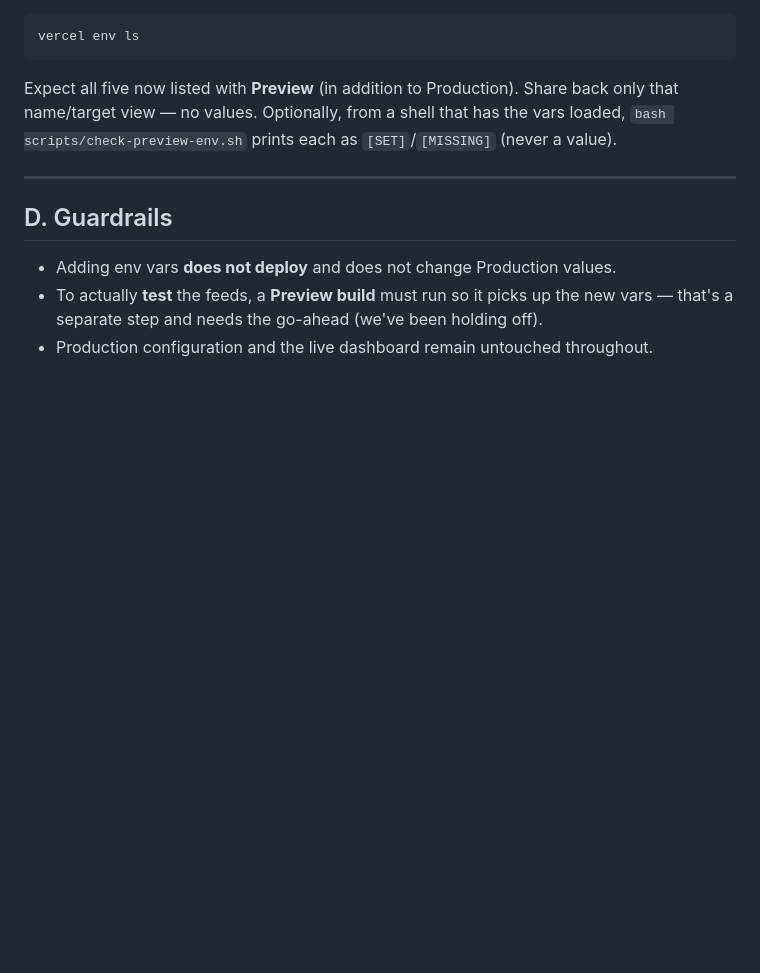
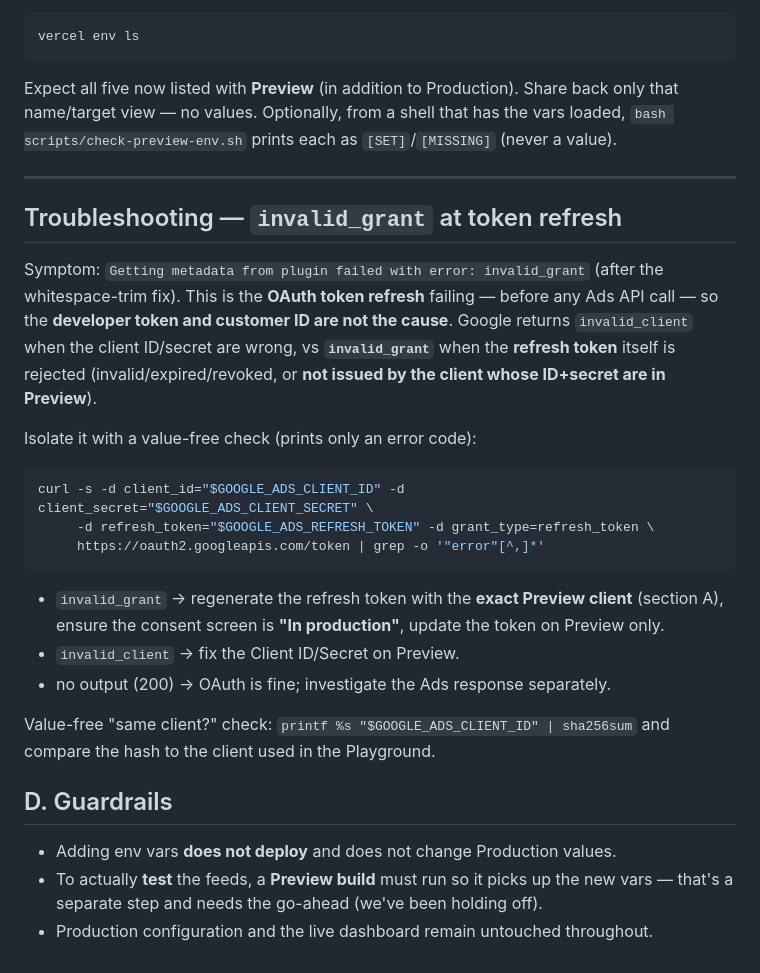
Before and after one commit to sarahb2025/express-insurance-dashboard, a Markdown page: docs/REFRESH-TOKEN-RUNBOOK.md, the part around the change. GitHub-like rendering; blank space fills up the shorter version.

Commit message:
docs: add invalid_grant troubleshooting to the refresh-token runbook
Record the diagnosis for the Preview 500s after the whitespace fix: invalid_grant
is an OAuth token-refresh failure (refresh token rejected — usually not issued by
the Preview client, or expired/revoked), not a developer-token/customer-id issue.
Includes the value-free OAuth token-refresh check and a hash-based same-client
check. Docs only; no deploy, no variable/Production changes.

Co-Authored-By: Claude Opus 4.8 <noreply@anthropic.com>
Claude-Session: https://claude.ai/code/session_01XC9JGSmSKFNc2Bnqop3vPd

````diff
--- a/docs/REFRESH-TOKEN-RUNBOOK.md
+++ b/docs/REFRESH-TOKEN-RUNBOOK.md
@@ -86,6 +86,30 @@ loaded, `bash scripts/check-preview-env.sh` prints each as `[SET]`/`[MISSING]`
 
 ---
 
+## Troubleshooting — `invalid_grant` at token refresh
+
+Symptom: `Getting metadata from plugin failed with error: invalid_grant` (after the
+whitespace-trim fix). This is the **OAuth token refresh** failing — before any Ads
+API call — so the **developer token and customer ID are not the cause**. Google
+returns `invalid_client` when the client ID/secret are wrong, vs **`invalid_grant`**
+when the **refresh token** itself is rejected (invalid/expired/revoked, or **not
+issued by the client whose ID+secret are in Preview**).
+
+Isolate it with a value-free check (prints only an error code):
+```bash
+curl -s -d client_id="$GOOGLE_ADS_CLIENT_ID" -d client_secret="$GOOGLE_ADS_CLIENT_SECRET" \
+     -d refresh_token="$GOOGLE_ADS_REFRESH_TOKEN" -d grant_type=refresh_token \
+     https://oauth2.googleapis.com/token | grep -o '"error"[^,]*'
+```
+- `invalid_grant` → regenerate the refresh token with the **exact Preview client**
+  (section A), ensure the consent screen is **"In production"**, update the token on
+  Preview only.
+- `invalid_client` → fix the Client ID/Secret on Preview.
+- no output (200) → OAuth is fine; investigate the Ads response separately.
+
+Value-free "same client?" check: `printf %s "$GOOGLE_ADS_CLIENT_ID" | sha256sum` and
+compare the hash to the client used in the Playground.
+
 ## D. Guardrails
 
 - Adding env vars **does not deploy** and does not change Production values.
````
